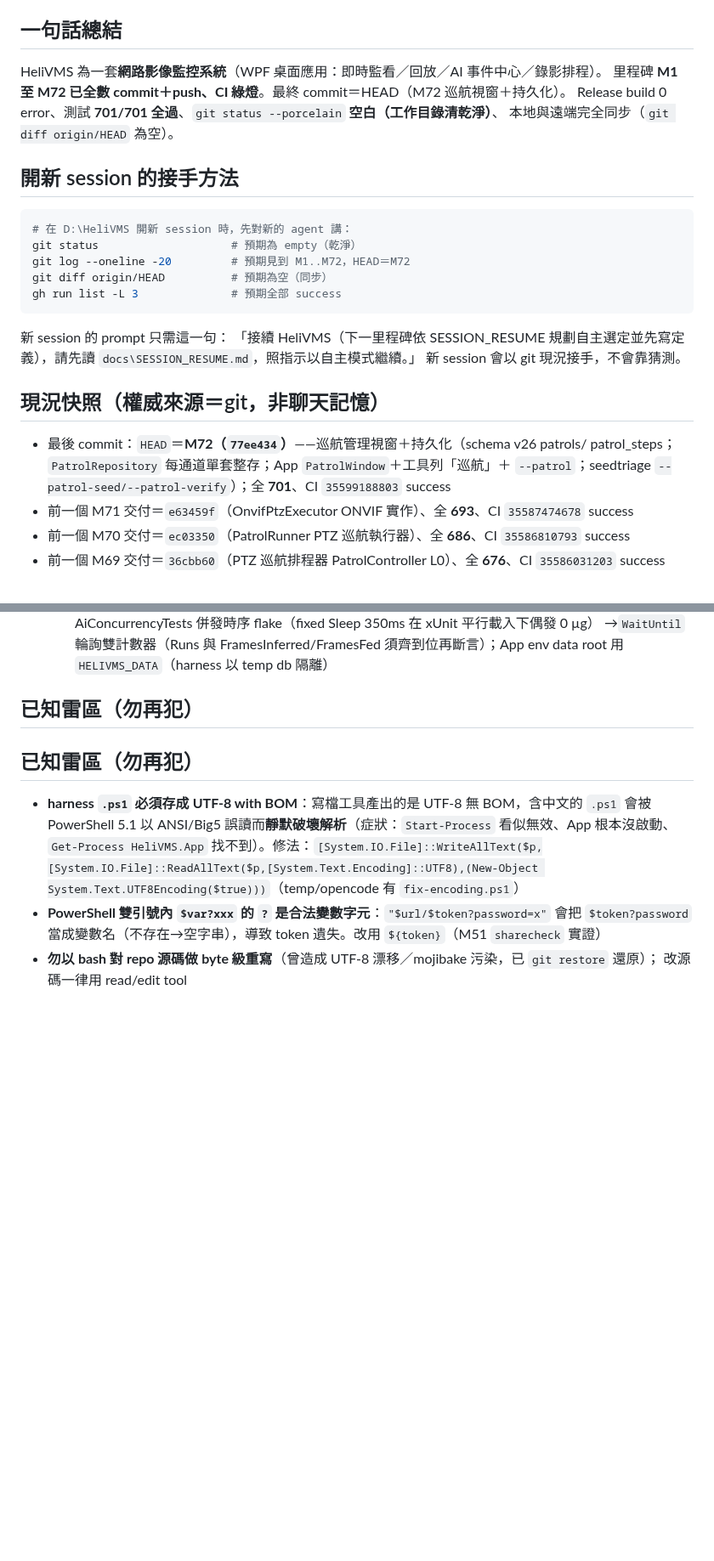
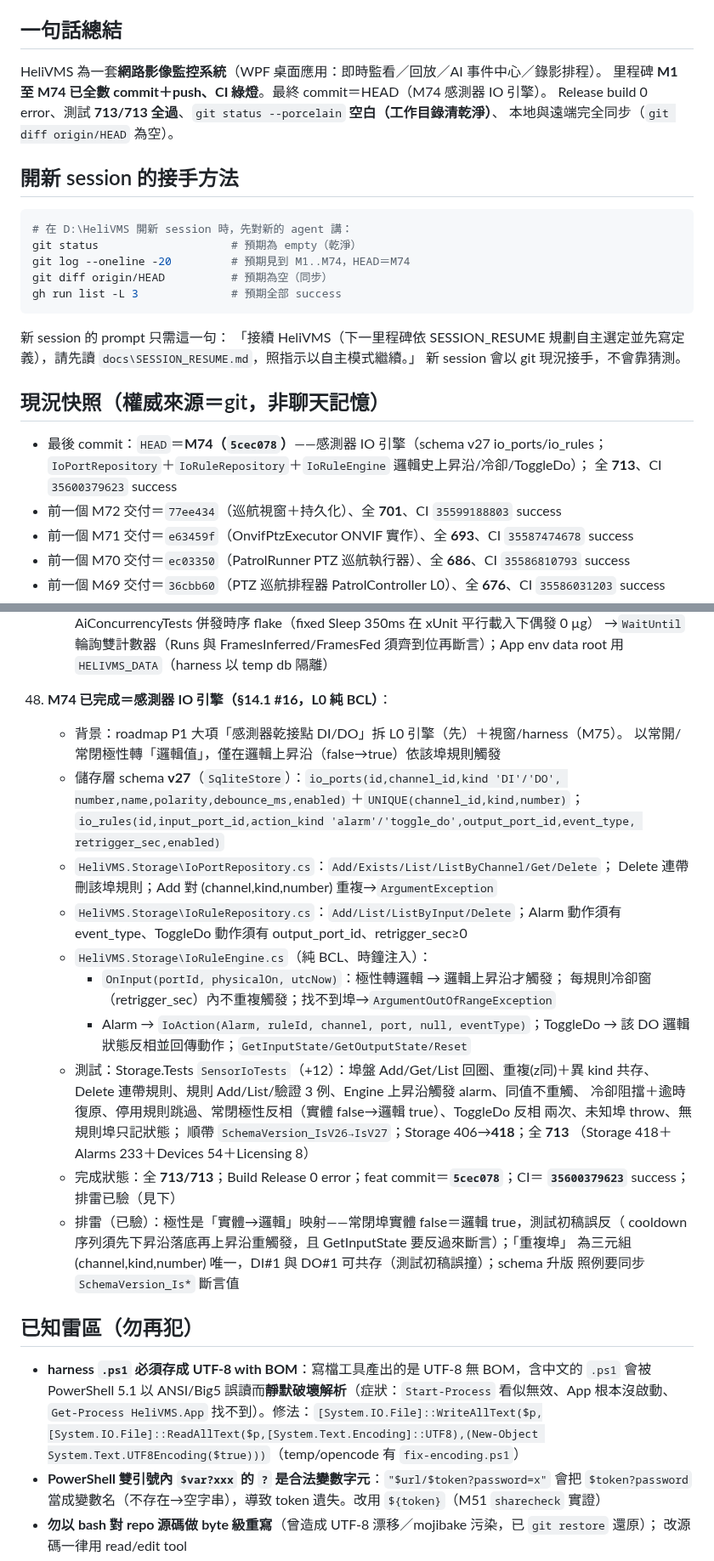
Before and after one commit to js0935/HeliVMS, a Markdown page: docs/SESSION_RESUME.md, 2 parts joined by grey strips. Shown at 85% size. Rendered like a GitHub page; blank space fills up the shorter version.

Commit message:
docs: M74 snapshot——HEAD 5cec078；713/713；CI 35600379623；去重已知雷區標頭

````diff
--- a/docs/SESSION_RESUME.md
+++ b/docs/SESSION_RESUME.md
@@ -6,15 +6,15 @@
 
 ## 一句話總結
 HeliVMS 為一套**網路影像監控系統**（WPF 桌面應用：即時監看／回放／AI 事件中心／錄影排程）。
-里程碑 **M1 至 M72 已全數 commit＋push、CI 綠燈**。最終 commit＝HEAD（M72 巡航視窗＋持久化）。
-Release build 0 error、測試 **701/701 全過**、`git status --porcelain` **空白（工作目錄清乾淨）**、
+里程碑 **M1 至 M74 已全數 commit＋push、CI 綠燈**。最終 commit＝HEAD（M74 感測器 IO 引擎）。
+Release build 0 error、測試 **713/713 全過**、`git status --porcelain` **空白（工作目錄清乾淨）**、
 本地與遠端完全同步（`git diff origin/HEAD` 為空）。
 
 ## 開新 session 的接手方法
 ```powershell
 # 在 D:\HeliVMS 開新 session 時，先對新的 agent 講：
 git status                    # 預期為 empty（乾淨）
-git log --oneline -20         # 預期見到 M1..M72，HEAD＝M72
+git log --oneline -20         # 預期見到 M1..M74，HEAD＝M74
 git diff origin/HEAD          # 預期為空（同步）
 gh run list -L 3              # 預期全部 success
 ```
@@ -23,10 +23,10 @@ gh run list -L 3              # 預期全部 success
 新 session 會以 git 現況接手，不會靠猜測。
 
 ## 現況快照（權威來源＝git，非聊天記憶）
-- 最後 commit：`HEAD`＝**M72（`77ee434`）**——巡航管理視窗＋持久化（schema v26 patrols/
-  patrol_steps；`PatrolRepository` 每通道單套整存；App `PatrolWindow`＋工具列「巡航」＋
-  `--patrol`；seedtriage `--patrol-seed/--patrol-verify`）；全 **701**、CI `35599188803`
-  success
+- 最後 commit：`HEAD`＝**M74（`5cec078`）**——感測器 IO 引擎（schema v27 io_ports/io_rules；
+  `IoPortRepository`＋`IoRuleRepository`＋`IoRuleEngine` 邏輯史上昇沿/冷卻/ToggleDo）；
+  全 **713**、CI `35600379623` success
+- 前一個 M72 交付＝`77ee434`（巡航視窗＋持久化）、全 **701**、CI `35599188803` success
 - 前一個 M71 交付＝`e63459f`（OnvifPtzExecutor ONVIF 實作）、全 **693**、CI `35587474678` success
 - 前一個 M70 交付＝`ec03350`（PatrolRunner PTZ 巡航執行器）、全 **686**、CI `35586810793` success
 - 前一個 M69 交付＝`36cbb60`（PTZ 巡航排程器 PatrolController L0）、全 **676**、CI `35586031203` success
@@ -1257,8 +1257,34 @@ gh run list -L 3              # 預期全部 success
       AiConcurrencyTests 併發時序 flake（fixed Sleep 350ms 在 xUnit 平行載入下偶發 0 µg）
       →`WaitUntil` 輪詢雙計數器（Runs 與 FramesInferred/FramesFed 須齊到位再斷言）；App env
       data root 用 `HELIVMS_DATA`（harness 以 temp db 隔離）
-
-## 已知雷區（勿再犯）
+50. **M74 已完成＝感測器 IO 引擎（§14.1 #16，L0 純 BCL）**：
+    - 背景：roadmap P1 大項「感測器乾接點 DI/DO」拆 L0 引擎（先）＋視窗/harness（M75）。
+      以常開/常閉極性轉「邏輯值」，僅在邏輯上昇沿（false→true）依該埠規則觸發
+    - 儲存層 schema **v27**（`SqliteStore`）：`io_ports(id,channel_id,kind 'DI'/'DO',
+      number,name,polarity,debounce_ms,enabled)`＋`UNIQUE(channel_id,kind,number)`；
+      `io_rules(id,input_port_id,action_kind 'alarm'/'toggle_do',output_port_id,event_type,
+      retrigger_sec,enabled)`
+    - `HeliVMS.Storage\IoPortRepository.cs`：`Add/Exists/List/ListByChannel/Get/Delete`；
+      Delete 連帶刪該埠規則；Add 對 (channel,kind,number) 重複→`ArgumentException`
+    - `HeliVMS.Storage\IoRuleRepository.cs`：`Add/List/ListByInput/Delete`；Alarm 動作須有
+      event_type、ToggleDo 動作須有 output_port_id、retrigger_sec≥0
+    - `HeliVMS.Storage\IoRuleEngine.cs`（純 BCL、時鐘注入）：
+      - `OnInput(portId, physicalOn, utcNow)`：極性轉邏輯 → 邏輯上昇沿才觸發；
+        每規則冷卻窗（retrigger_sec）內不重複觸發；找不到埠→`ArgumentOutOfRangeException`
+      - Alarm → `IoAction(Alarm, ruleId, channel, port, null, eventType)`；ToggleDo → 該 DO
+        邏輯狀態反相並回傳動作；`GetInputState/GetOutputState/Reset`
+    - 測試：Storage.Tests `SensorIoTests`（+12）：埠盤 Add/Get/List 回圈、重複(z同)＋異 kind
+      共存、Delete 連帶規則、規則 Add/List/驗證 3 例、Engine 上昇沿觸發 alarm、同值不重觸、
+      冷卻阻擋＋逾時復原、停用規則跳過、常閉極性反相（實體 false→邏輯 true）、ToggleDo 反相
+      兩次、未知埠 throw、無規則埠只記狀態；
+      順帶 `SchemaVersion_IsV26→IsV27`；Storage 406→**418**；全 **713**
+      （Storage 418＋Alarms 233＋Devices 54＋Licensing 8）
+    - 完成狀態：全 **713/713**；Build Release 0 error；feat commit＝**`5cec078`**；CI＝
+      **`35600379623`** success；排雷已驗（見下）
+    - 排雷（已驗）：極性是「實體→邏輯」映射——常閉埠實體 false＝邏輯 true，測試初稿誤反（
+      cooldown 序列須先下昇沿落底再上昇沿重觸發，且 GetInputState 要反過來斷言）；「重複埠」
+      為三元組 (channel,kind,number) 唯一，DI#1 與 DO#1 可共存（測試初稿誤撞）；schema 升版
+      照例要同步 `SchemaVersion_Is*` 斷言值
 
 ## 已知雷區（勿再犯）
 - **harness `.ps1` 必須存成 UTF-8 with BOM**：寫檔工具產出的是 UTF-8 無 BOM，含中文的 `.ps1` 會被 PowerShell 5.1 以 ANSI/Big5 誤讀而**靜默破壞解析**（症狀：`Start-Process` 看似無效、App 根本沒啟動、`Get-Process HeliVMS.App` 找不到）。修法：`[System.IO.File]::WriteAllText($p,[System.IO.File]::ReadAllText($p,[System.Text.Encoding]::UTF8),(New-Object System.Text.UTF8Encoding($true)))`（temp/opencode 有 `fix-encoding.ps1`）
````
